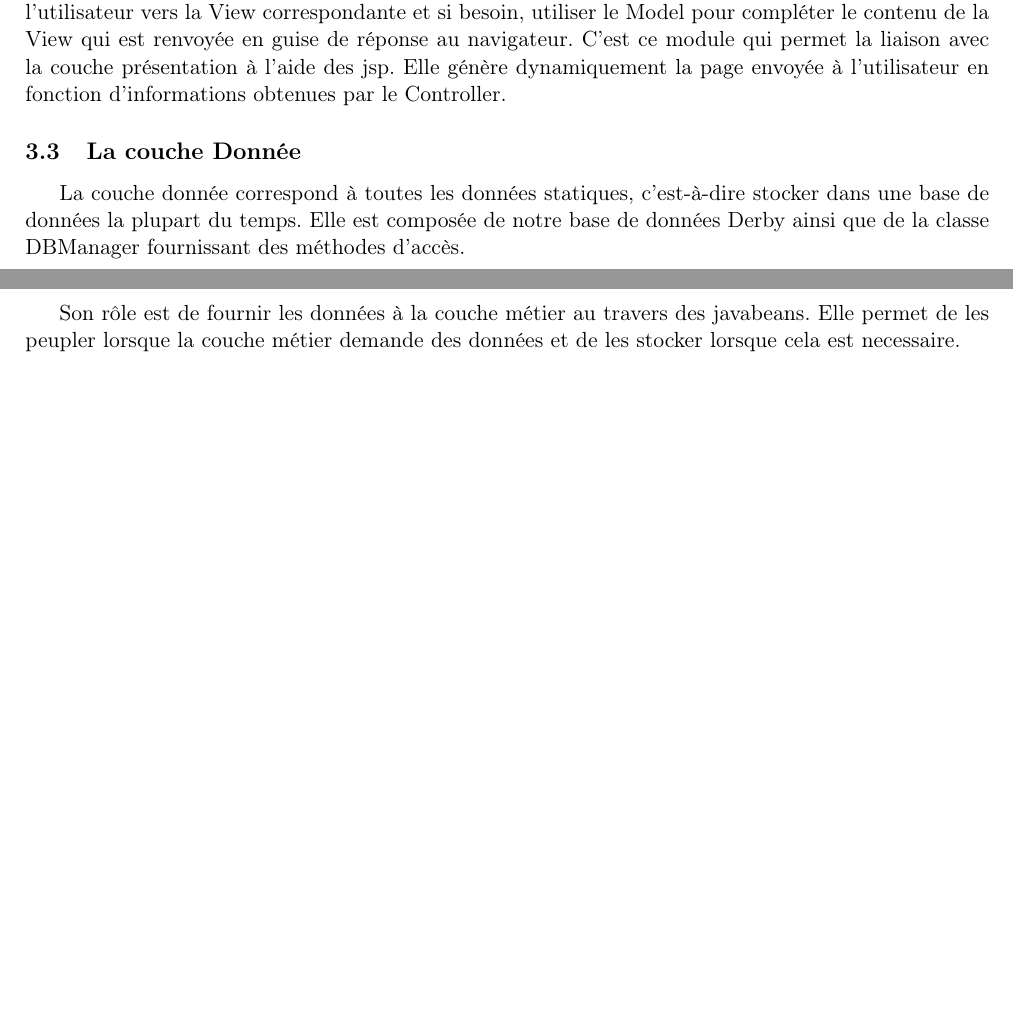
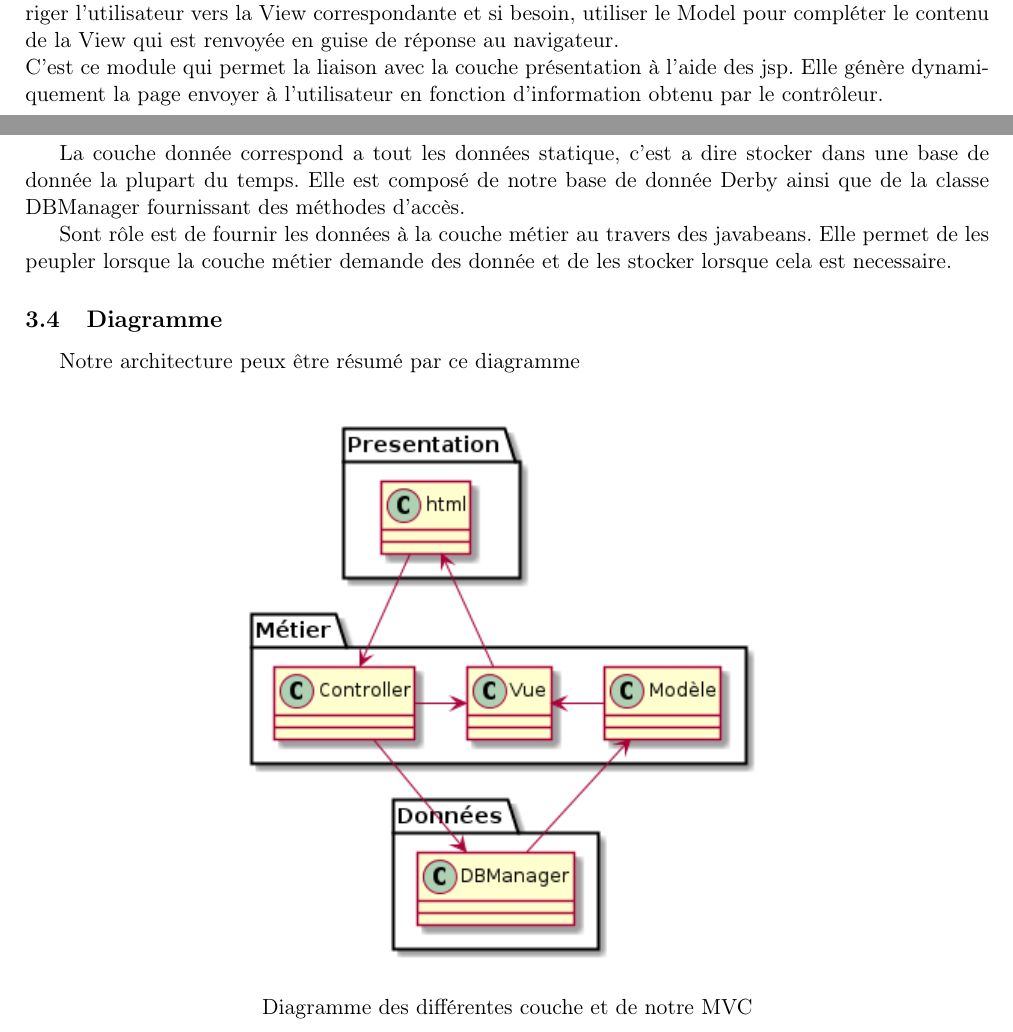
Before and after one commit to fmutix/I-Commerce, a LaTeX document (report/main.tex, which reads report/couches.tex): two parts of pages 5 and 6 of 9, joined at a grey line, cut so that both start at the same text, the shorter picture padded with empty space. Compiled offline with pdfLaTeX.

Commit message:
added diagram

```diff
--- a/report/couches.tex
+++ b/report/couches.tex
@@ -42,13 +40,20 @@ Ce module permet la liaison avec la base de donnée en utilisant l'api de la cou
 \subsubsection{View}
 De manière générale, un navigateur commence par envoyer une requête au
 Controller qui va rediriger l'utilisateur vers la View correspondante et si
-besoin, utiliser le Model pour compléter le contenu de la View qui est renvoyée en guise de réponse au navigateur.
+besoin, utiliser le Model pour compléter le contenu de la View qui est renvoyée en guise de réponse au navigateur.\\
 C'est ce module qui permet la liaison avec la couche présentation à l'aide des jsp.
-Elle génère dynamiquement la page envoyée à l'utilisateur en fonction d'informations obtenues par le Controller.
+Elle génère dynamiquement la page envoyer à l'utilisateur en fonction d'information obtenu par le contrôleur.
 
 \subsection{La couche Donnée}
-La couche donnée correspond à toutes les données statiques, c'est-à-dire stocker dans une base de données la plupart du temps.
-Elle est composée de notre base de données Derby ainsi que de la classe DBManager fournissant des méthodes d'accès. \\
+La couche donnée correspond a tout les données statique, c'est a dire stocker dans une base de donnée la plupart du temps.
+Elle est composé de notre base de donnée Derby ainsi que de la classe DBManager fournissant des méthodes d'accès.
 
-Son rôle est de fournir les données à la couche métier au travers des javabeans.
-Elle permet de les peupler lorsque la couche métier demande des données et de les stocker lorsque cela est necessaire.
+Sont rôle est de fournir les données à la couche métier au travers des javabeans.
+Elle permet de les peupler lorsque la couche métier demande des donnée et de les stocker lorsque cela est necessaire.
+
+\subsection{Diagramme}
+Notre architecture peux être résumé par ce diagramme
+\begin{center}
+\includegraphics[width=0.6\textwidth]{img/uml}\\
+Diagramme des différentes couche et de notre MVC
+\end{center}
```
Also changed, not shown: report/img/uml.txt (added, +10 -0 lines), report/img/uml.png (added), report/couches.tex (16 more changed lines).
